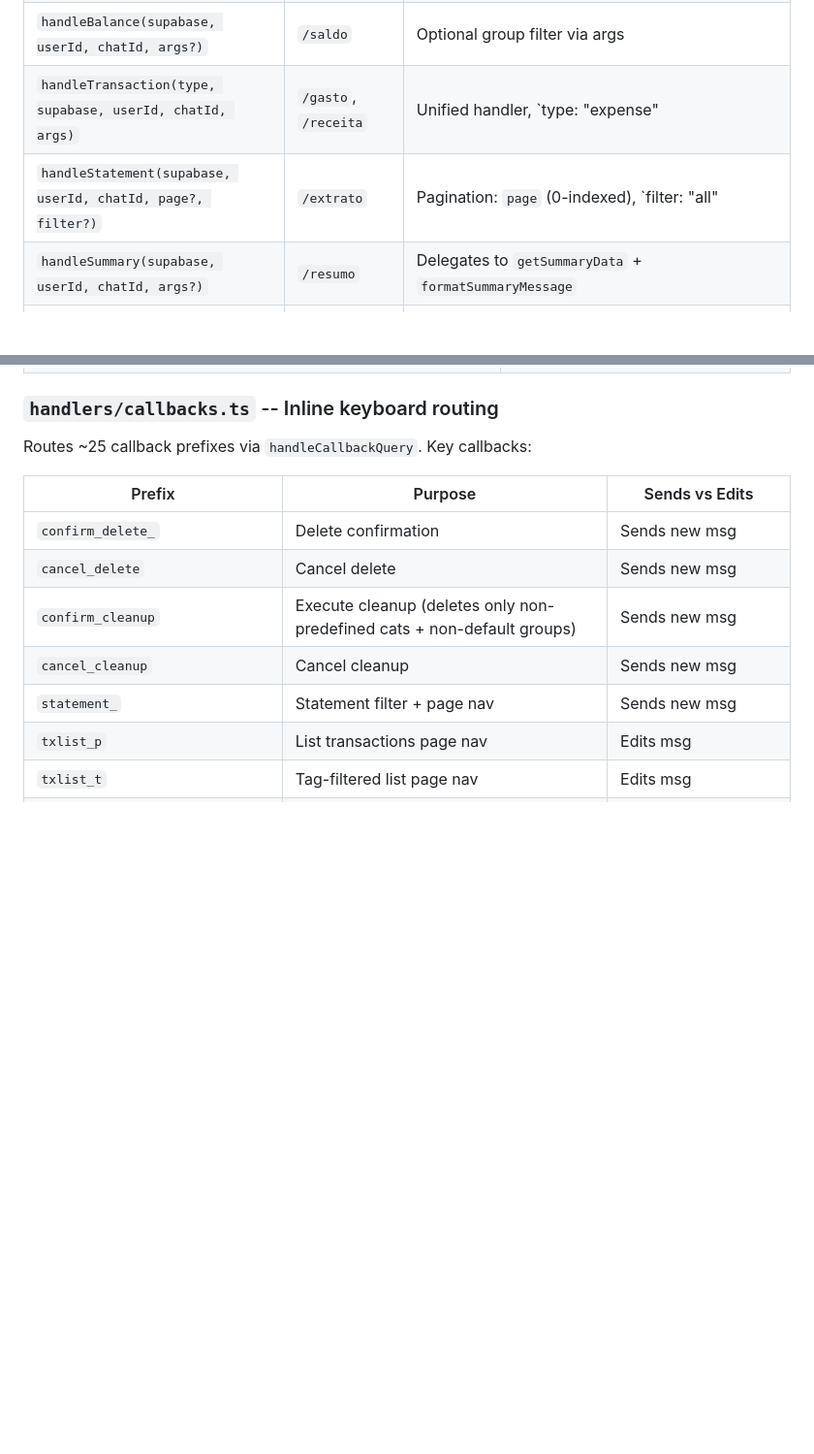
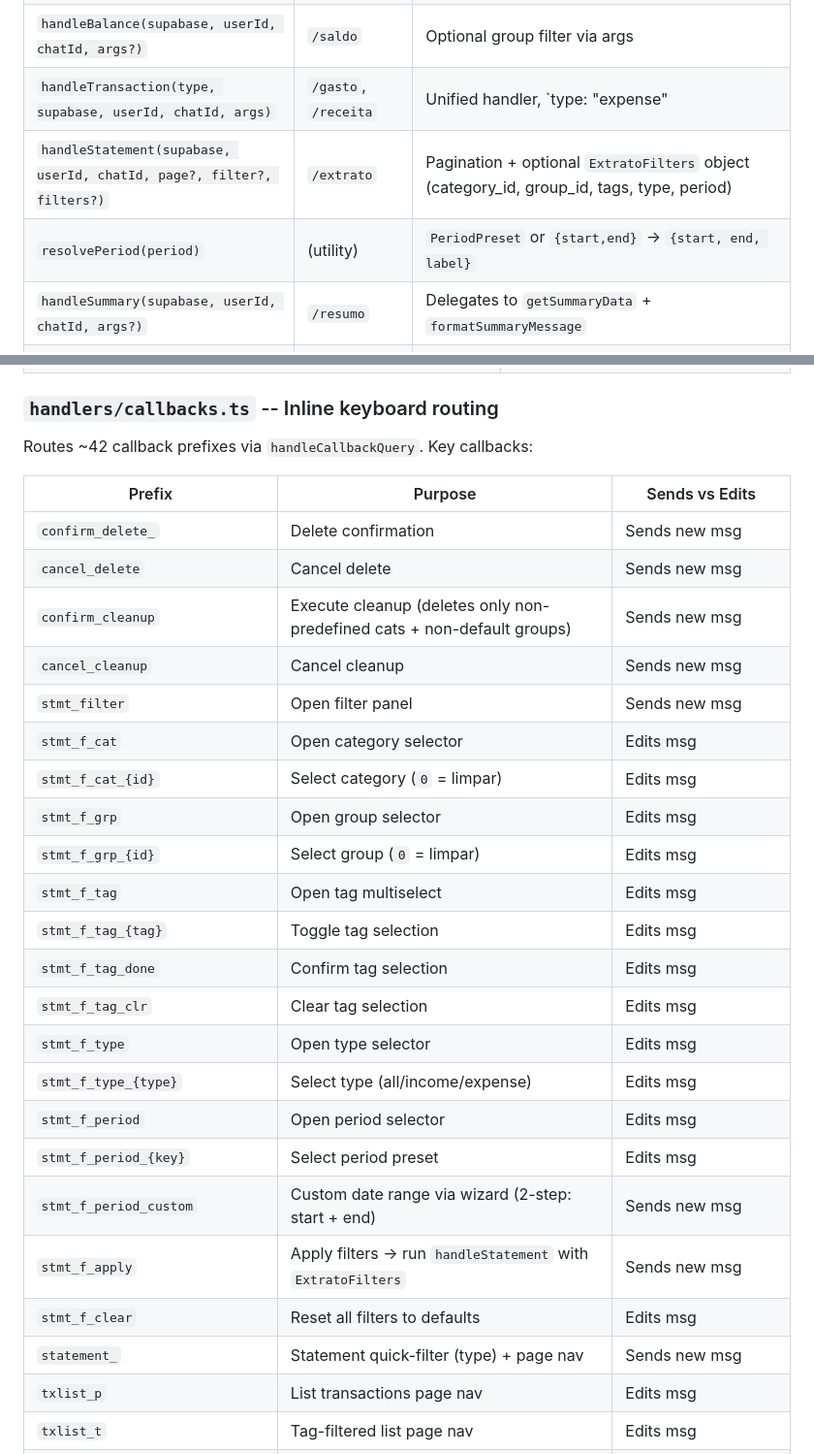
Before and after one commit to duducp/patofinance, a Markdown page: AGENTS.md, 2 parts joined by grey strips. Shown at 97% size. Drawn GitHub-style; blank space fills up the shorter version.

Commit message:
feat: enhance interactive statement with filter panel and optimized display

```diff
--- a/AGENTS.md
+++ b/AGENTS.md
@@ -624,7 +624,8 @@ Project ref: `zjcfjqtlijktrikgvwrv`
 | `handleHelp(chatId)` | `/ajuda` | |
 | `handleBalance(supabase, userId, chatId, args?)` | `/saldo` | Optional group filter via args |
 | `handleTransaction(type, supabase, userId, chatId, args)` | `/gasto`, `/receita` | Unified handler, `type: "expense"|"income"` |
-| `handleStatement(supabase, userId, chatId, page?, filter?)` | `/extrato` | Pagination: `page` (0-indexed), `filter: "all"|"income"|"expense"` |
+| `handleStatement(supabase, userId, chatId, page?, filter?, filters?)` | `/extrato` | Pagination + optional `ExtratoFilters` object (category_id, group_id, tags, type, period) |
+| `resolvePeriod(period)` | (utility) | `PeriodPreset` or `{start,end}` → `{start, end, label}` |
 | `handleSummary(supabase, userId, chatId, args?)` | `/resumo` | Delegates to `getSummaryData` + `formatSummaryMessage` |
 | `handleEdit(supabase, userId, chatId, args)` | `/editar` | |
 | `handleDelete(supabase, userId, chatId, args)` | `/excluir` | |
@@ -678,7 +679,7 @@ Project ref: `zjcfjqtlijktrikgvwrv`
 
 ### `handlers/callbacks.ts` -- Inline keyboard routing
 
-Routes ~25 callback prefixes via `handleCallbackQuery`. Key callbacks:
+Routes ~42 callback prefixes via `handleCallbackQuery`. Key callbacks:
 
 | Prefix | Purpose | Sends vs Edits |
 |--------|---------|----------------|
@@ -686,7 +687,23 @@ Routes ~25 callback prefixes via `handleCallbackQuery`. Key callbacks:
 | `cancel_delete` | Cancel delete | Sends new msg |
 | `confirm_cleanup` | Execute cleanup (deletes only non-predefined cats + non-default groups) | Sends new msg |
 | `cancel_cleanup` | Cancel cleanup | Sends new msg |
-| `statement_` | Statement filter + page nav | Sends new msg |
+| `stmt_filter` | Open filter panel | Sends new msg |
+| `stmt_f_cat` | Open category selector | Edits msg |
+| `stmt_f_cat_{id}` | Select category (`0` = limpar) | Edits msg |
+| `stmt_f_grp` | Open group selector | Edits msg |
+| `stmt_f_grp_{id}` | Select group (`0` = limpar) | Edits msg |
+| `stmt_f_tag` | Open tag multiselect | Edits msg |
+| `stmt_f_tag_{tag}` | Toggle tag selection | Edits msg |
+| `stmt_f_tag_done` | Confirm tag selection | Edits msg |
+| `stmt_f_tag_clr` | Clear tag selection | Edits msg |
+| `stmt_f_type` | Open type selector | Edits msg |
+| `stmt_f_type_{type}` | Select type (all/income/expense) | Edits msg |
+| `stmt_f_period` | Open period selector | Edits msg |
+| `stmt_f_period_{key}` | Select period preset | Edits msg |
+| `stmt_f_period_custom` | Custom date range via wizard (2-step: start + end) | Sends new msg |
+| `stmt_f_apply` | Apply filters → run `handleStatement` with `ExtratoFilters` | Sends new msg |
+| `stmt_f_clear` | Reset all filters to defaults | Edits msg |
+| `statement_` | Statement quick-filter (type) + page nav | Sends new msg |
 | `txlist_p` | List transactions page nav | Edits msg |
 | `txlist_t` | Tag-filtered list page nav | Edits msg |
 | `nl_cat_` | NL category selection | Sends new msg |
```
Also changed, not shown: README.md (+2 -2 lines).
